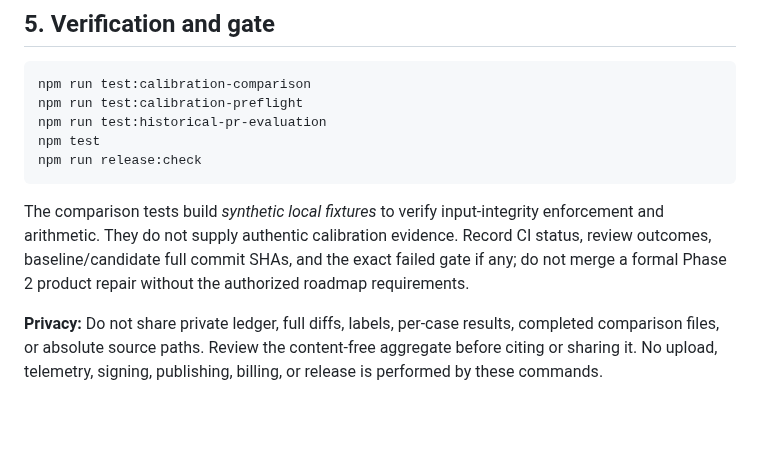
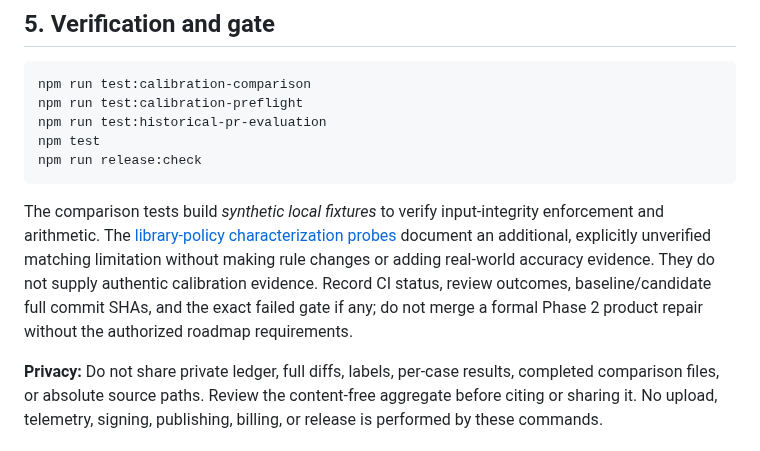
Before and after one commit to keepithandy/merge-guard, a Markdown page: docs/REPRODUCIBLE_CALIBRATION.md, the part around the change. Rendered like a GitHub page; blank space fills up the shorter version.

Commit message:
docs(evaluation): link synthetic-only library policy characterization

````diff
--- a/docs/REPRODUCIBLE_CALIBRATION.md
+++ b/docs/REPRODUCIBLE_CALIBRATION.md
@@ -73,6 +73,6 @@ npm test
 npm run release:check
 ```
 
-The comparison tests build *synthetic local fixtures* to verify input-integrity enforcement and arithmetic. They do not supply authentic calibration evidence. Record CI status, review outcomes, baseline/candidate full commit SHAs, and the exact failed gate if any; do not merge a formal Phase 2 product repair without the authorized roadmap requirements.
+The comparison tests build *synthetic local fixtures* to verify input-integrity enforcement and arithmetic. The [library-policy characterization probes](EVALUATION_LIBRARY_POLICY_PROBES.md) document an additional, explicitly unverified matching limitation without making rule changes or adding real-world accuracy evidence. They do not supply authentic calibration evidence. Record CI status, review outcomes, baseline/candidate full commit SHAs, and the exact failed gate if any; do not merge a formal Phase 2 product repair without the authorized roadmap requirements.
 
 **Privacy:** Do not share private ledger, full diffs, labels, per-case results, completed comparison files, or absolute source paths. Review the content-free aggregate before citing or sharing it. No upload, telemetry, signing, publishing, billing, or release is performed by these commands.
````
